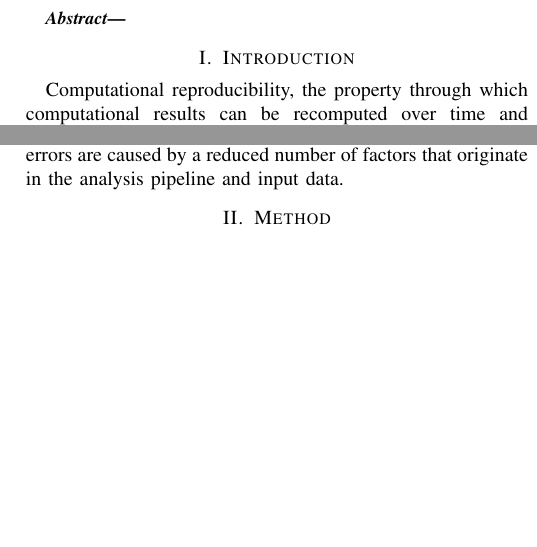
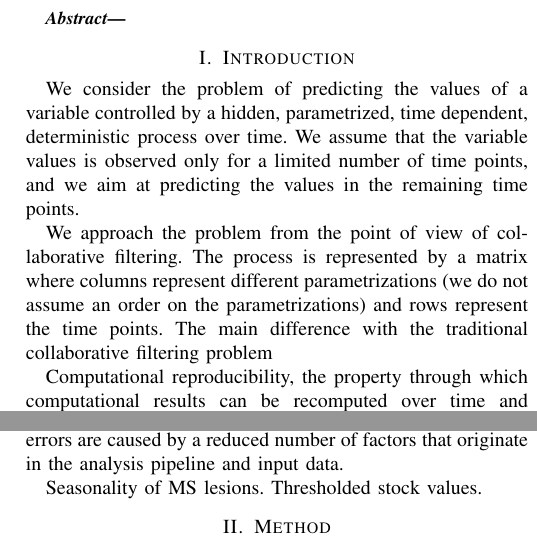
Before and after one commit to big-data-lab-team/paper-reproducibility-collaborative-filtering, a LaTeX paper (paper.tex): two parts of the columns of page 1 of 5 before the commit and two parts of the columns of page 1 of 6 after it, joined at a grey line, cut so that both start at the same text, the shorter picture padded with empty space. Compiled offline with pdfLaTeX.

Commit message:
Some text in the intro

```diff
--- a/paper.tex
+++ b/paper.tex
@@ -46,6 +46,19 @@
 
 \section{Introduction}
 
+We consider the problem of predicting the values of a variable
+controlled by a hidden, parametrized, time dependent, deterministic
+process over time. We assume that the variable values is observed only for
+a limited number of time points, and we aim at predicting the values in the remaining time points.
+
+We approach the problem from the point of view of collaborative
+filtering. The process is represented by a matrix where columns
+represent different parametrizations (we do not assume an order on the
+parametrizations) and rows represent the time points. The main difference with the traditional
+collaborative filtering problem
+
+% This is just a working example
+
 Computational reproducibility, the property through which
 computational results can be recomputed over time and
 space~\cite{stodden}, has become a critical component of scientific
@@ -67,7 +80,10 @@ it produces. Our main intuition is that reproducibility errors are
 caused by a reduced number of factors that originate in the analysis
 pipeline and input data.
 
+% Other possible examples
 
+Seasonality of MS lesions.
+Thresholded stock values.
 
 % Computational reproducibility is an issue, for instance among
 % different operating systems (refer to Glatard FINF 2015,
```
